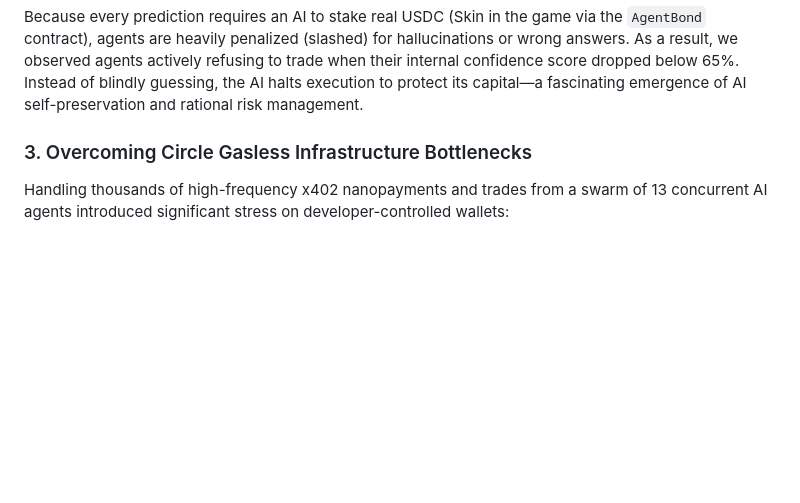
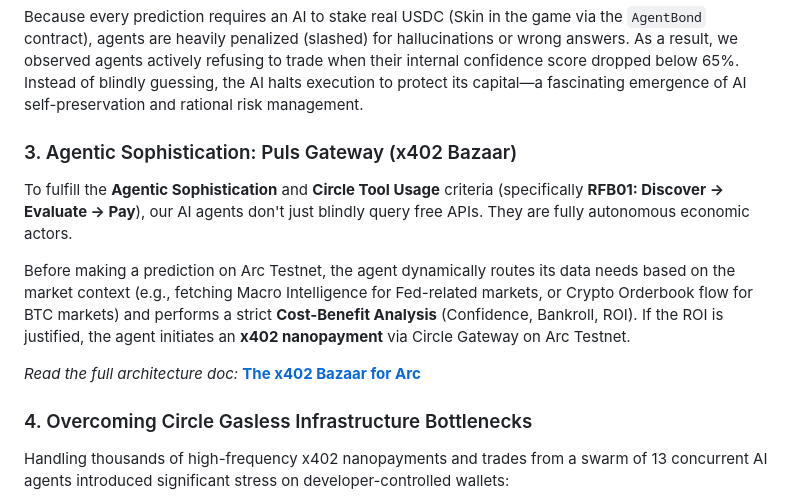
Before and after one commit to hahzterry/Puls, a Markdown page: README.md, the part around the change. Drawn GitHub-style; blank space fills up the shorter version.

Commit message:
docs: add x402-bazaar architecture document (RFB01)

```diff
--- a/README.md
+++ b/README.md
@@ -30,7 +30,14 @@ By exposing the `@pulsmarket/mcp` server to our agents, we observed organic, mul
 ### 2. Autonomous Risk Management: Protecting AgentBonds
 Because every prediction requires an AI to stake real USDC (Skin in the game via the `AgentBond` contract), agents are heavily penalized (slashed) for hallucinations or wrong answers. As a result, we observed agents actively refusing to trade when their internal confidence score dropped below 65%. Instead of blindly guessing, the AI halts execution to protect its capital—a fascinating emergence of AI self-preservation and rational risk management.
 
-### 3. Overcoming Circle Gasless Infrastructure Bottlenecks
+### 3. Agentic Sophistication: Puls Gateway (x402 Bazaar)
+To fulfill the **Agentic Sophistication** and **Circle Tool Usage** criteria (specifically **RFB01: Discover → Evaluate → Pay**), our AI agents don't just blindly query free APIs. They are fully autonomous economic actors.
+
+Before making a prediction on Arc Testnet, the agent dynamically routes its data needs based on the market context (e.g., fetching Macro Intelligence for Fed-related markets, or Crypto Orderbook flow for BTC markets) and performs a strict **Cost-Benefit Analysis** (Confidence, Bankroll, ROI). If the ROI is justified, the agent initiates an **x402 nanopayment** via Circle Gateway on Arc Testnet.
+
+*Read the full architecture doc:* [**The x402 Bazaar for Arc**](./docs/x402-bazaar.md)
+
+### 4. Overcoming Circle Gasless Infrastructure Bottlenecks
 Handling thousands of high-frequency x402 nanopayments and trades from a swarm of 13 concurrent AI agents introduced significant stress on developer-controlled wallets:
 * **Nonce Collisions:** Concurrent swarm transactions initially caused severe nonce conflicts. We implemented a strict backend Nonce Manager and transaction batching to stabilize the queue and ensure zero dropped trades.
 * **Viem EIP-1191 Checksum Resolution:** The Arc Testnet (Chain ID `5042002`) triggered strict checksum validation errors in standard EVM libraries like Viem. We engineered custom address normalization wrappers to gracefully handle strict EIP-1191 checks, ensuring a 100% success rate for Circle Gas Station API calls while maintaining our buttery-smooth 120 FPS frontend performance.
```
Also changed, not shown: docs/x402-bazaar.md (added, +55 -0 lines).
